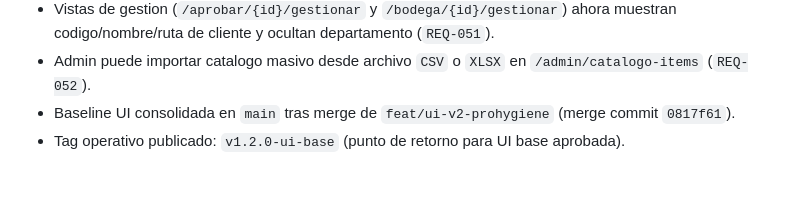
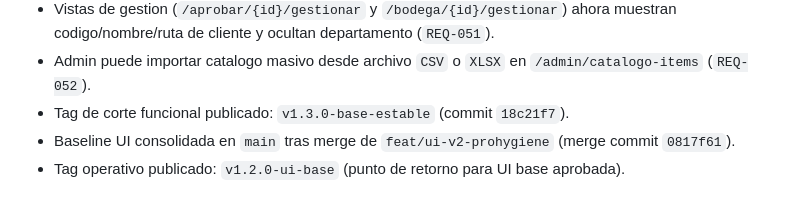
Before and after one commit to ECamposR/requis-minimal, a Markdown page: docs/ai/HANDOFF.md, the part around the change. Drawn GitHub-style.

```diff
--- a/docs/ai/HANDOFF.md
+++ b/docs/ai/HANDOFF.md
@@ -48,6 +48,7 @@
 - Corregida inconsistencia en dashboard: `Pendientes de aprobar` ahora usa misma fuente en tarjeta y grafico para aprobador/admin (`REQ-050`).
 - Vistas de gestion (`/aprobar/{id}/gestionar` y `/bodega/{id}/gestionar`) ahora muestran codigo/nombre/ruta de cliente y ocultan departamento (`REQ-051`).
 - Admin puede importar catalogo masivo desde archivo `CSV` o `XLSX` en `/admin/catalogo-items` (`REQ-052`).
+- Tag de corte funcional publicado: `v1.3.0-base-estable` (commit `18c21f7`).
 - Baseline UI consolidada en `main` tras merge de `feat/ui-v2-prohygiene` (merge commit `0817f61`).
 - Tag operativo publicado: `v1.2.0-ui-base` (punto de retorno para UI base aprobada).
 
```
Also changed, not shown: docs/ai/WORKLOG.md (+11 -0 lines).
